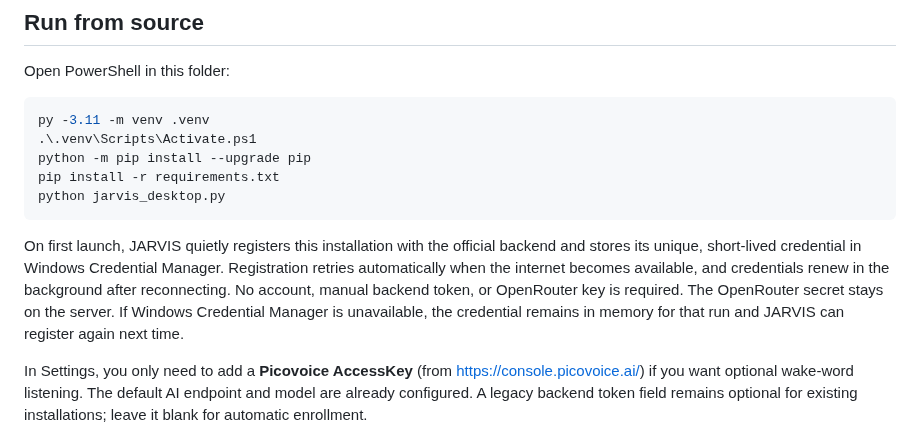
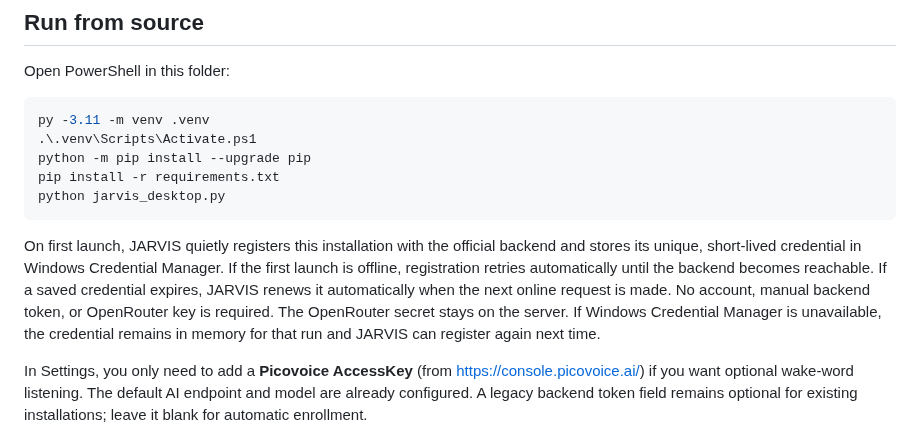
Before and after one commit to rustmofficialwork-lab/Jarvis, a Markdown page: desktop/windows/README.md, the part around the change. GitHub-like rendering.

Commit message:
Clarify offline enrollment retry and token renewal behavior

````diff
--- a/desktop/windows/README.md
+++ b/desktop/windows/README.md
@@ -75,7 +75,7 @@ pip install -r requirements.txt
 python jarvis_desktop.py
 ```
 
-On first launch, JARVIS quietly registers this installation with the official backend and stores its unique, short-lived credential in Windows Credential Manager. Registration retries automatically when the internet becomes available, and credentials renew in the background after reconnecting. No account, manual backend token, or OpenRouter key is required. The OpenRouter secret stays on the server. If Windows Credential Manager is unavailable, the credential remains in memory for that run and JARVIS can register again next time.
+On first launch, JARVIS quietly registers this installation with the official backend and stores its unique, short-lived credential in Windows Credential Manager. If the first launch is offline, registration retries automatically until the backend becomes reachable. If a saved credential expires, JARVIS renews it automatically when the next online request is made. No account, manual backend token, or OpenRouter key is required. The OpenRouter secret stays on the server. If Windows Credential Manager is unavailable, the credential remains in memory for that run and JARVIS can register again next time.
 
 In Settings, you only need to add a **Picovoice AccessKey** (from https://console.picovoice.ai/) if you want optional wake-word listening. The default AI endpoint and model are already configured. A legacy backend token field remains optional for existing installations; leave it blank for automatic enrollment.
 
````
